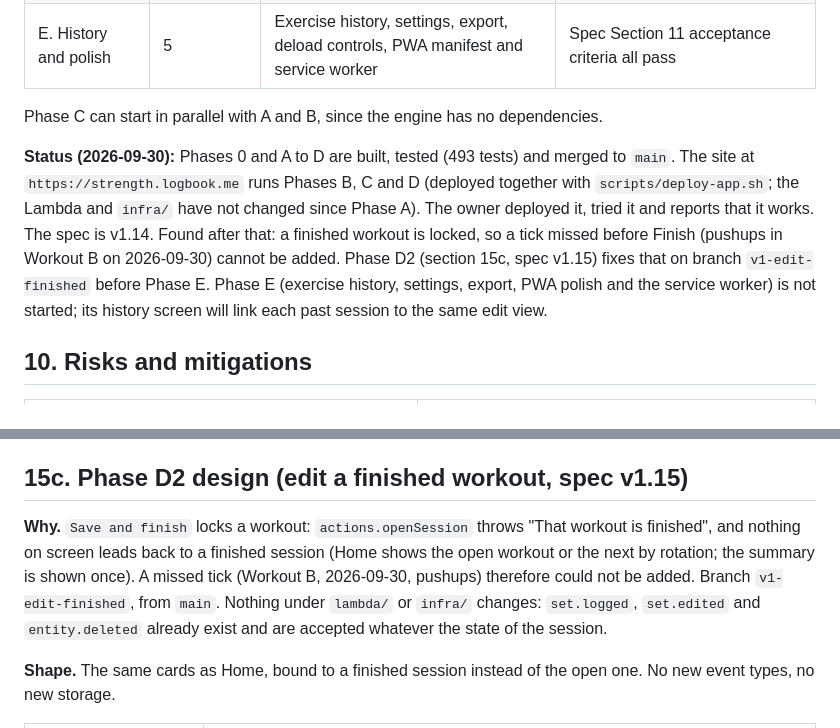
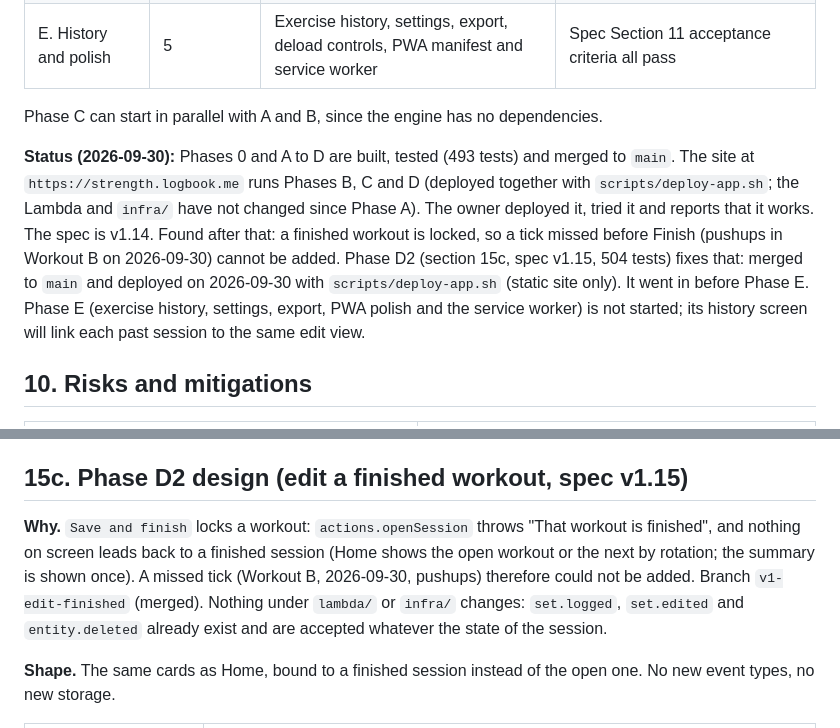
Before and after one commit to kathishah/strength, a Markdown page: DEPLOYMENT-PLAN.md, 2 parts joined by grey strips. Rendered like a GitHub page.

Commit message:
Docs: Phase D2 merged and deployed
Co-Authored-By: Claude Sonnet 5.5 <noreply@anthropic.com>

```diff
--- a/DEPLOYMENT-PLAN.md
+++ b/DEPLOYMENT-PLAN.md
@@ -176,7 +176,7 @@ Tests run with Node's built-in runner (`node --test`), so there is still no bund
 
 Phase C can start in parallel with A and B, since the engine has no dependencies.
 
-**Status (2026-09-30):** Phases 0 and A to D are built, tested (493 tests) and merged to `main`. The site at `https://strength.logbook.me` runs Phases B, C and D (deployed together with `scripts/deploy-app.sh`; the Lambda and `infra/` have not changed since Phase A). The owner deployed it, tried it and reports that it works. The spec is v1.14. Found after that: a finished workout is locked, so a tick missed before Finish (pushups in Workout B on 2026-09-30) cannot be added. Phase D2 (section 15c, spec v1.15) fixes that on branch `v1-edit-finished` before Phase E. Phase E (exercise history, settings, export, PWA polish and the service worker) is not started; its history screen will link each past session to the same edit view.
+**Status (2026-09-30):** Phases 0 and A to D are built, tested (493 tests) and merged to `main`. The site at `https://strength.logbook.me` runs Phases B, C and D (deployed together with `scripts/deploy-app.sh`; the Lambda and `infra/` have not changed since Phase A). The owner deployed it, tried it and reports that it works. The spec is v1.14. Found after that: a finished workout is locked, so a tick missed before Finish (pushups in Workout B on 2026-09-30) cannot be added. Phase D2 (section 15c, spec v1.15, 504 tests) fixes that: merged to `main` and deployed on 2026-09-30 with `scripts/deploy-app.sh` (static site only). It went in before Phase E. Phase E (exercise history, settings, export, PWA polish and the service worker) is not started; its history screen will link each past session to the same edit view.
 
 ## 10. Risks and mitigations
 | Risk | Mitigation |
@@ -447,7 +447,7 @@ Six changes; the design above (the v0.2 carousel and colours) stays, with these
 **Spec questions, updated.** *1* (reps pre-fill) is settled by the owner: reps start at the recommendation. *4* (undo a set, add a set): Undo is now for the whole exercise; there is no "add a set" control (a fourth set is not offered; say if it is wanted). *5*: back pain before is chosen in the opened header and written when the first exercise is ticked. *9*: a session is started by the first tick, so an empty session can no longer exist; an old unfinished one is listed above the cards with Discard. *10*: only the next workout in rotation is shown; a day pill on a recovery day switches to the routine, not to another workout. New: *17. Rest timer.* It starts after each tick, not each set. *18. Sets done.* One tick logs the planned number of sets at the dial values. To log fewer, tap a set's small caption ("set 3") to skip it (dimmed and struck through; tap again to bring it back); that is a control the spec does not mention.
 
 ## 15c. Phase D2 design (edit a finished workout, spec v1.15)
-**Why.** `Save and finish` locks a workout: `actions.openSession` throws "That workout is finished", and nothing on screen leads back to a finished session (Home shows the open workout or the next by rotation; the summary is shown once). A missed tick (Workout B, 2026-09-30, pushups) therefore could not be added. Branch `v1-edit-finished`, from `main`. Nothing under `lambda/` or `infra/` changes: `set.logged`, `set.edited` and `entity.deleted` already exist and are accepted whatever the state of the session.
+**Why.** `Save and finish` locks a workout: `actions.openSession` throws "That workout is finished", and nothing on screen leads back to a finished session (Home shows the open workout or the next by rotation; the summary is shown once). A missed tick (Workout B, 2026-09-30, pushups) therefore could not be added. Branch `v1-edit-finished` (merged). Nothing under `lambda/` or `infra/` changes: `set.logged`, `set.edited` and `entity.deleted` already exist and are accepted whatever the state of the session.
 
 **Shape.** The same cards as Home, bound to a finished session instead of the open one. No new event types, no new storage.
 
```
